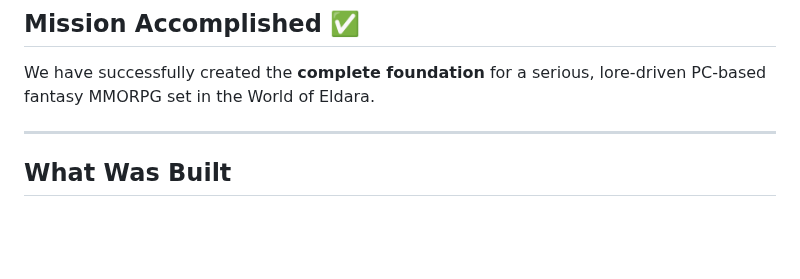
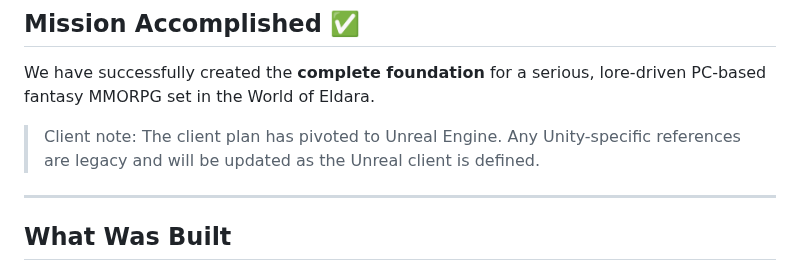
Before and after one commit to gavelinrobert-beep/WorldofEldara, a Markdown page: IMPLEMENTATION_SUMMARY.md, the part around the change. GitHub-like rendering; blank space fills up the shorter version.

```diff
--- a/IMPLEMENTATION_SUMMARY.md
+++ b/IMPLEMENTATION_SUMMARY.md
@@ -3,6 +3,8 @@
 ## Mission Accomplished ✅
 
 We have successfully created the **complete foundation** for a serious, lore-driven PC-based fantasy MMORPG set in the World of Eldara.
+
+> Client note: The client plan has pivoted to Unreal Engine. Any Unity-specific references are legacy and will be updated as the Unreal client is defined.
 
 ---
 
```
Also changed, not shown: PROJECT_STRUCTURE.md (+2 -0 lines), README.md (+2 -2 lines).
